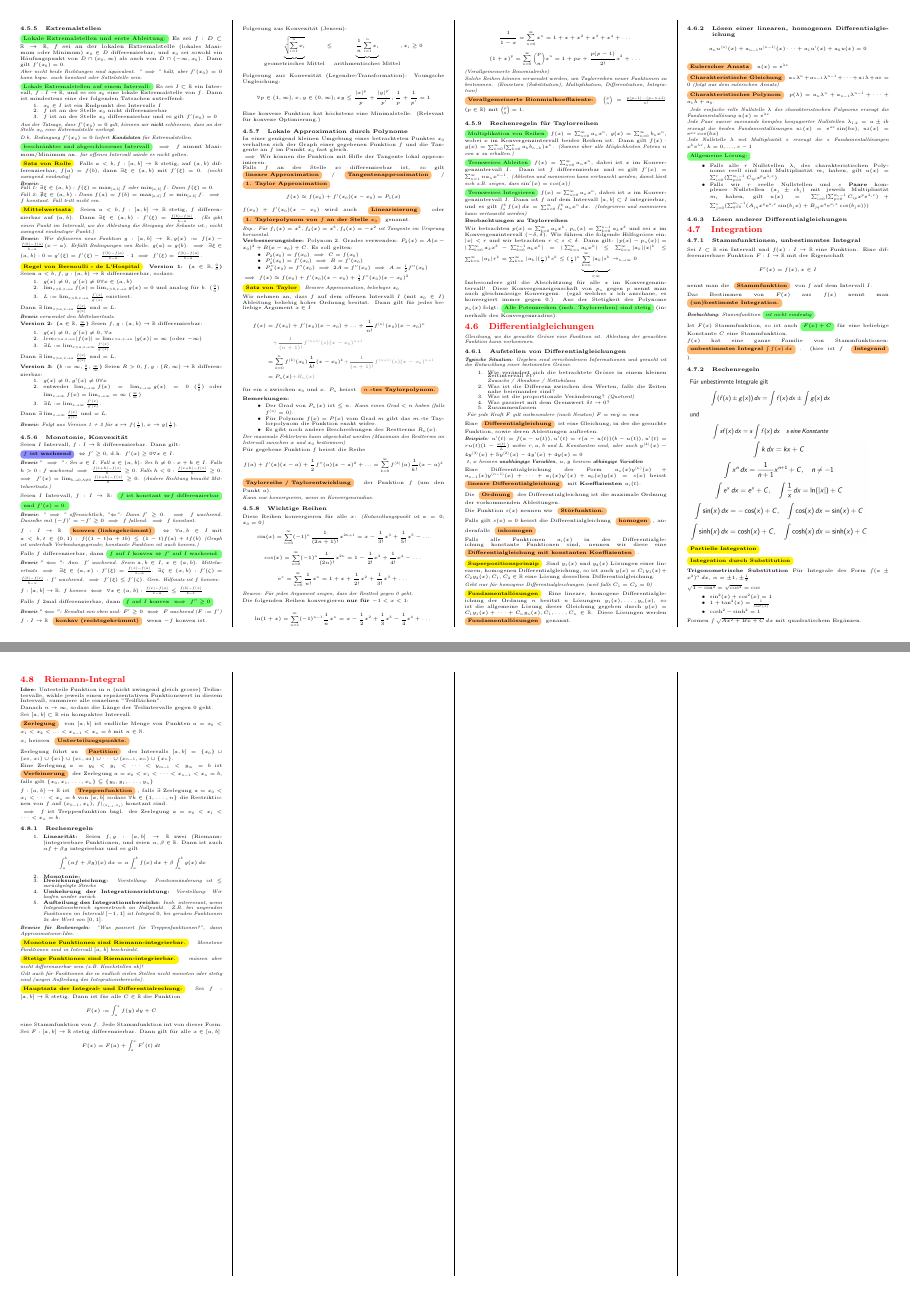
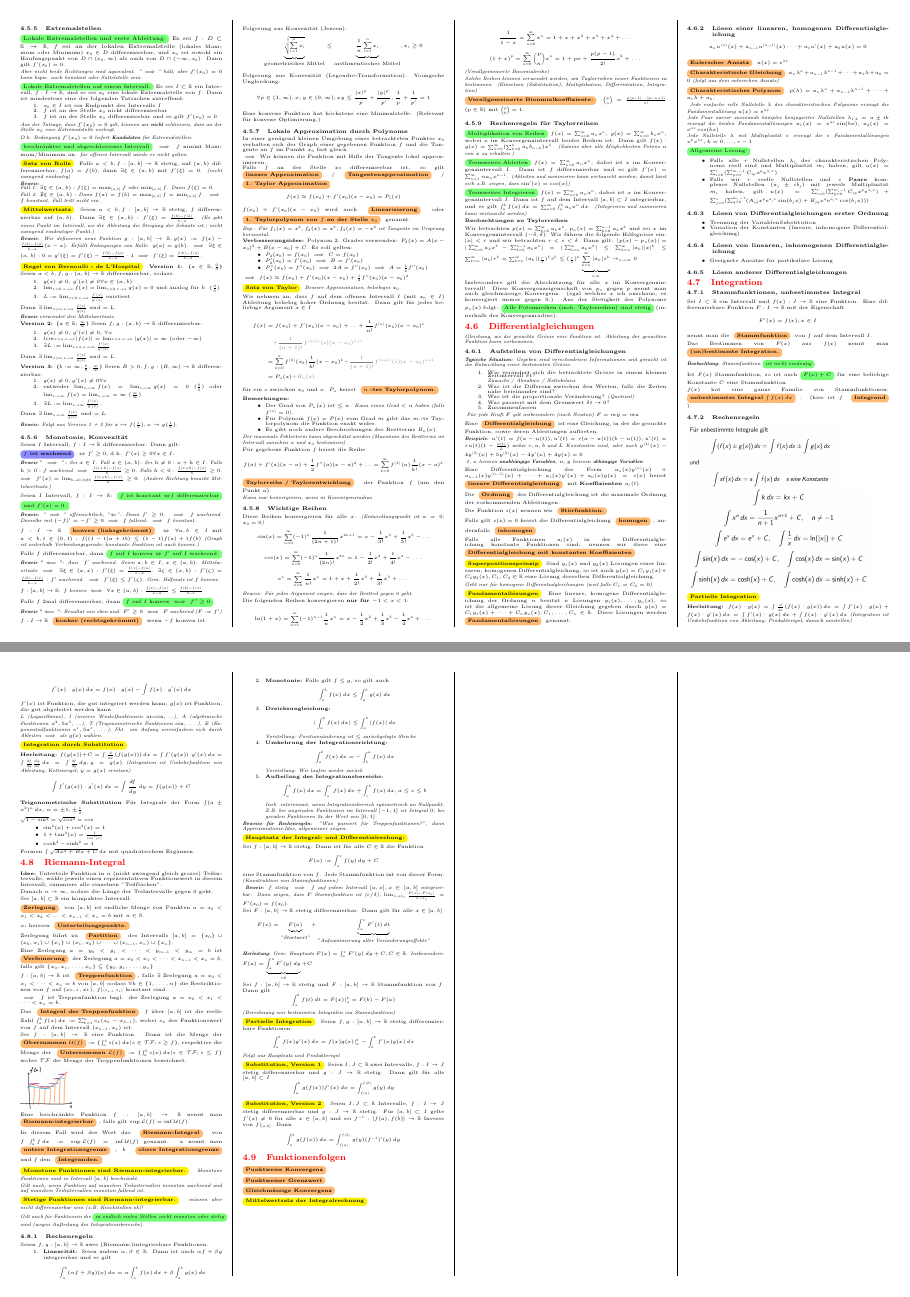
Before and after one commit to Timeo04/ethz-fs26-analysis1-cheatsheet, a LaTeX document (main.tex, which reads sections/04_funktionen.tex): pages 4 and 5 of 6, joined at a grey line. Compiled offline with pdfLaTeX.

Commit message:
Riemann-Integration, Substitution, Partielle Integration

```diff
--- a/sections/04_funktionen.tex
+++ b/sections/04_funktionen.tex
@@ -609,6 +609,17 @@ $$a_n u^{(n)}(x) + a_{n-1} u^{(n-1)}(x) \dots + a_1 u'(x) + a_0 u(x) = 0$$
     \item Falls wir $r$ reelle Nullstellen und $s$ \textbf{Paare} komplexer Nullstellen $(a_j \pm ib_j)$ mit jeweils Multiplizität $m_i$ haben, gilt $u(x)=\sum_{i=0}^{r}(\sum_{p=0}^{m_i - 1}C_{ip} x^p e^{\lambda_i x}) + \sum_{j=0}^{s} (\sum_{q=0}^{m_j - 1}(A_{jq} x^q e^{a_j x} \sin(b_j x)+B_{jq} x^q e^{a_j x} \cos(b_j x)))$
 \end{itemize}
 
+\subsubsection{Lösen von Differentialgleichungen erster Ordnung}
+\begin{itemize}
+    \item Trennung der VariablenSubstitution
+    \item Variation der Konstanten (lineare, inhomogene Differentialgleichung)
+\end{itemize}
+
+\subsubsection{Lösen von linearen, inhomogenen Differentialgleichung}
+\begin{itemize}
+    \item Geeignete Ansätze für partikuläre Lösung
+\end{itemize}
+
 \subsubsection{Lösen anderer Differentialgleichungen}
 
 % TODO
@@ -635,10 +646,24 @@ $f(x)$ hat eine ganze Familie von Stammfunktionen: \definition{unbestimmtes Inte
 \includegraphics[width=0.9\columnwidth]{04_funktionen/integral_weitere}
 
 \theorem{Partielle Integration}
-% TODO
+
+\textbf{Herleitung:}
+$f(x) \cdot g(x) = \int \frac{d}{dx}(f(x) \cdot g(x))\,dx=\int f'(x) \cdot g(x) + f(x) \cdot g'(x) \, dx = \int f'(x) \cdot g(x) \, dx + \int f(x) \cdot g'(x) \, dx$
+\textit{(Integration ist Umkehrfunktion von Ableitung; Produkteregel; danach umstellen)}
+
+$$f'(x) \cdot g(x) \, dx = f(x) \cdot g(x) - \int f(x) \cdot g'(x) \, dx$$
+
+$f'(x)$ ist Funktion, die gut integriert werden kann; $g(x)$ ist Funktion, die gut abgeleitet werden kann.
+
+\textit{L (Logarithmus), I (inverse Winkelfunktionen $\arcsin, ...$), A (algebraische Funktionen $x^2, 5x^3, ...$), T (Trigonometrische Funktionen $\sin, \dots$), E (Exponentialfunktionen $e^x, 5a^x, \dots$); Fkt. am Anfang vereinfachen sich durch Ableiten $\implies$ als $g(x)$ wählen.}
 
 \theorem{Integration durch Substitution}
-% TODO
+
+\textbf{Herleitung:}
+$f(g(x))+C = \int \frac{d}{dx} (f(g(x)))\,dx = \int f'(g(x)) \cdot g'(x)\,dx = \int \frac{df}{dy} \frac{dy}{dx}\,dx = \int \frac{df}{dy}\, dy, y=g(x)$
+\textit{(Integration ist Umkehrfunktion von Ableitung; Kettenregel; $y=g(x)$ ersetzen)}
+
+$$\int f'(g(x))\cdot g'(x)\,dx = \int \frac{df}{dy}\, dy = f(g(x))+C$$
 
 \textbf{Trigonometrische Substitution}
 Für Integrale der Form $\int (a \pm x^2)^\alpha \, dx$, $\alpha = \pm 1, \pm \frac{1}{2}$
@@ -673,31 +698,93 @@ $f: [a,b] \rightarrow \mathbb{R}$ ist \definition{Treppenfunktion}, falls $\exis
 
 $\implies$ $f$ ist Treppenfunktion bzgl. der Zerlegung $a=x_0 < x_1 < \dots < x_n = b$.
 
+Das \definition{Integral der Treppenfunktion} $f$ über $[a,b]$ ist die reelle Zahl $\int_{a}^{b}f(x)\, dx := \sum_{k=1}^{n}c_k(x_k - x_{k-1})$, wobei $c_k$ der Funktionswert von $f$ auf dem Intervall $(x_{k-1}, x_k)$ ist.
 
-\subsubsection{Rechenregeln}
-\begin{enumerate}
-    \item \textbf{Linearität:} Seien $f,g:[a,b] \rightarrow \mathbb{R}$ zwei (Riemann-)integrierbare Funktionen, und seien $\alpha, \beta \in \mathbb{R}$. Dann ist auch $\alpha f + \beta g$ integrierbar und es gilt
-        $$\int_{a}^{b} (\alpha f + \beta g)(x) \,dx=\alpha \int_{a}^{b} f(x) \, dx + \beta \int_{a}^{b} g(x) \, dx$$
-    \item \textbf{Monotonie:}
-    \item \textbf{Dreicksungleichung:}
-        \textit{Vorstellung: Positionsänderung ist $\leq$ zurückgelegte Strecke}
-    \item \textbf{Umkehrung der Integrationsrichtung:}
-        \textit{Vorstellung: Wir laufen wieder zurück}
-    \item \textbf{Aufteilung des Integrationsbereichs:}
-        \textit{Insb. interessant, wenn Integrationsbereich symmetrisch an Nullpunkt. Z.B. bei ungeraden Funktionen im Intervall $[-1, 1]$ ist Integral $0$, bei geraden Funktionen 2x der Wert von $[0,1]$.}
-\end{enumerate}
-\textit{\textbf{Beweise für Rechenregeln:} "Was passiert für Treppenfunktionen?", dann Approximations-Idee.}
+Sei $f:[a,b] \rightarrow \mathbb{R}$ eine Funktion.
+Dann ist die Menge der \definition{Obersummen $\mathcal{U}(f)$}$:=\{\int_{a}^{b}s(x)\, dx | s\in \mathcal{TF}; s \geq f\}$,
+respektive die Menge der \definition{Untersummen $\mathcal{L}(f)$}$:=\{\int_{a}^{b}s(x)\, dx | s\in \mathcal{TF}; s \leq f\}$
+wobei $\mathcal{TF}$ die Menge der Treppenfunktionen bezeichnet.
+
+\includegraphics[width=0.26\columnwidth]{04_funktionen/obersummen_untersummen}
+
+Eine beschränkte Funktion $f:[a,b] \rightarrow \mathbb{R}$ nennt man \definition{Riemann-integrierbar}, falls gilt $\sup \mathcal{L}(f)=\inf \mathcal{U}(f)$.
+
+In diesem Fall wird der Wert das \definition{Riemann-Integral} von $f$ $\int_{a}^{b} f \, dx := \sup \mathcal{L}(f)=\inf \mathcal{U}(f)$ genannt.
+$a$ nennt man \definition{untere Integrationsgrenze}, $b$ \definition{obere Integrationsgrenze} und $f$ den \definition{Integranden.}
 
 \theorem{Monotone Funktionen sind Riemann-integrierbar.}
 \textit{Monotone Funktionen sind in Intervall $[a,b]$ beschränkt.}
 
+\textit{Gilt auch, wenn Funktion auf manchen Teilintervallen monoton wachsend und auf manchen Teilintervallen monoton fallend ist.}
+
 \theorem{Stetige Funktionen sind Riemann-integrierbar.}
 \textit{müssen aber nicht differenzierbar sein (z.B. Knickstellen ok)!}
 
-\textit{Gilt auch für Funktionen die in endlich vielen Stellen nicht monoton oder stetig sind (wegen Aufteilung des Integrationsbereichs).}
+\textit{Gilt auch für Funktionen die \greenBox{in endlich vielen Stellen nicht monoton oder stetig} sind (wegen Aufteilung des Integrationsbereichs).}
+
+
+\subsubsection{Rechenregeln}
+Seien $f,g:[a,b] \rightarrow \mathbb{R}$ zwei (Riemann-)integrierbare Funktionen.
+\begin{enumerate}
+    \item \textbf{Linearität:} Seien zudem $\alpha, \beta \in \mathbb{R}$. Dann ist auch $\alpha f + \beta g$ integrierbar und es gilt
+        $$\int_{a}^{b} (\alpha f + \beta g)(x) \,dx=\alpha \int_{a}^{b} f(x) \, dx + \beta \int_{a}^{b} g(x) \, dx$$
+    \item \textbf{Monotonie:} Falls gilt $f \leq g$, so gilt auch
+        $$\int_{a}^{b} f(x) \, dx \leq \int_{a}^{b} g(x) \, dx$$
+    \item \textbf{Dreicksungleichung:}
+        $$|\int_{a}^{b} f(x) \, dx| \leq \int_{a}^{b} |f(x)| \, dx$$
+        \textit{Vorstellung: Positionsänderung ist $\leq$ zurückgelegte Strecke}
+    \item \textbf{Umkehrung der Integrationsrichtung:}
+        $$\int_{a}^{b} f(x) \, dx = - \int_{b}^{a} f(x) \, dx$$
+        \textit{Vorstellung: Wir laufen wieder zurück}
+    \item \textbf{Aufteilung des Integrationsbereichs:}
+        $$\int_{a}^{b} f(x) \, dx = \int_{a}^{c} f(x) \, dx + \int_{c}^{b} f(x) \, dx, a \leq c \leq b$$
+        \textit{Insb. interessant, wenn Integrationsbereich symmetrisch an Nullpunkt. Z.B. bei ungeraden Funktionen im Intervall $[-1, 1]$ ist Integral $0$, bei geraden Funktionen 2x der Wert von $[0,1]$.}
+\end{enumerate}
+\textit{\textbf{Beweise für Rechenregeln:} "Was passiert für Treppenfunktionen?", dann Approximations-Idee, allgemeiner zeigen.}
 
 \theorem{Hauptsatz der Integral- und Differentialrechung:}
+
 Sei $f:[a,b]\rightarrow \mathbb{R}$ stetig. Dann ist für alle $C \in \mathbb{R}$ die Funktion $$F(x):=\int_{a}^{x}f(y)\,dy + C$$ eine Stammfunktion von $f$. Jede Stammfunktion int von dieser Form.
+\textit{(Konstruktion von Stammfunktionen)}
+
+\textit{
+    \textbf{Beweis:}
+    $f$ stetig $\implies$ $f$ auf jedem Intervall $[a,x], x \in [a,b]$ integrierbar.
+    Dann zeigen, dass $F$ Stammfunktion ist ($\epsilon / \delta$), $\lim_{x \rightarrow x_0} \frac{F(x)-F(x_0)}{x-x_0}=F'(x_0)=f(x_0)$.
+}
 
 Sei $F:[a,b]\rightarrow \mathbb{R}$ stetig differenzierbar. Dann gilt für alle $x \in [a,b]$
-$$F(x)=F(a) + \int_{a}^{x} F'(t) \, dt$$
+$$F(x)= \underbrace{F(a)}_{\textit{\small{"Startwert"}}} + \underbrace{\int_{a}^{x} F'(t) \, dt}_{\textit{\small{"Aufsummierung aller Veränderungseffekte"}}}$$
+
+\textit{\textbf{Herleitung:} Gem. Hauptsatz $F(x)=\int_{a}^{x}F'(y)\, dy + C, C \in \mathbb{R}$.
+Insbesondere: $F(a)=\underbrace{\int_{a}^{a}F'(y)\,dy}_{=0}+C$}
+
+Sei $f:[a,b] \rightarrow \mathbb{R}$ stetig und $F:[a,b] \rightarrow \mathbb{R}$ Stammfunktion von $f$. Dann gilt
+$$\int_{a}^{b}f(t)\,dt = F(x)|_a^b = F(b)-F(a)$$
+\textit{(Berechnung von bestimmten Integralen via Stammfunktion)}
+
+\theorem{Partielle Integration}
+Seien $f,g:[a,b] \rightarrow \mathbb{R}$ stetig differenzierbare Funktionen.
+$$\int_{a}^{b} f(x) g'(x) \,dx = f(x)g(x)|_a^b-\int_{a}^{b}f'(x)g(x)\,dx$$
+\textit{Folgt aus Hauptsatz und Produkteregel}
+
+\theorem{Substitution, Version 1}
+Seien $I,J \subset \mathbb{R}$ zwei Intervalle, $f : I \rightarrow J$ stetig differenzierbar und $g:J \rightarrow \mathbb{R}$ stetig. Dann gilt für alle $[a,b] \subset I$
+$$\int_{a}^{b}g(f(x))f'(x)\,dx = \int_{f(a)}^{f(b)}g(y)\,dy$$
+
+\theorem{Substitution, Version 2}
+Seien $I,J \subset \mathbb{R}$ Intervalle, $f:I\rightarrow J$ stetig differenzierbar und $g:J \rightarrow \mathbb{R}$ stetig.
+Für $[a,b]\subset I$ gelte $f'(x)\neq 0$ für alle $x \in [a,b]$ und sei $f^{-1}:[f(a),f(b)]\rightarrow \mathbb{R}$ Inverse von $f|_{[a,b]}$.
+Dann
+$$\int_{a}^{b} g(f(x))\,dx = \int_{f(a)}^{f(b)}g(y)(f^{-1})'(y)\,dy$$
+
+\subsection{Funktionenfolgen}
+% TODO
+
+\definition{Punktweise Konvergenz}
+
+\definition{Punktweiser Grenzwert}
+
+\definition{Gleichmässige Konvergenz}
+
+\theorem{Mittelwertsatz der Integralrechnung}
```
Also changed, not shown: images/04_funktionen/obersummen_untersummen.png (added), main.pdf.
